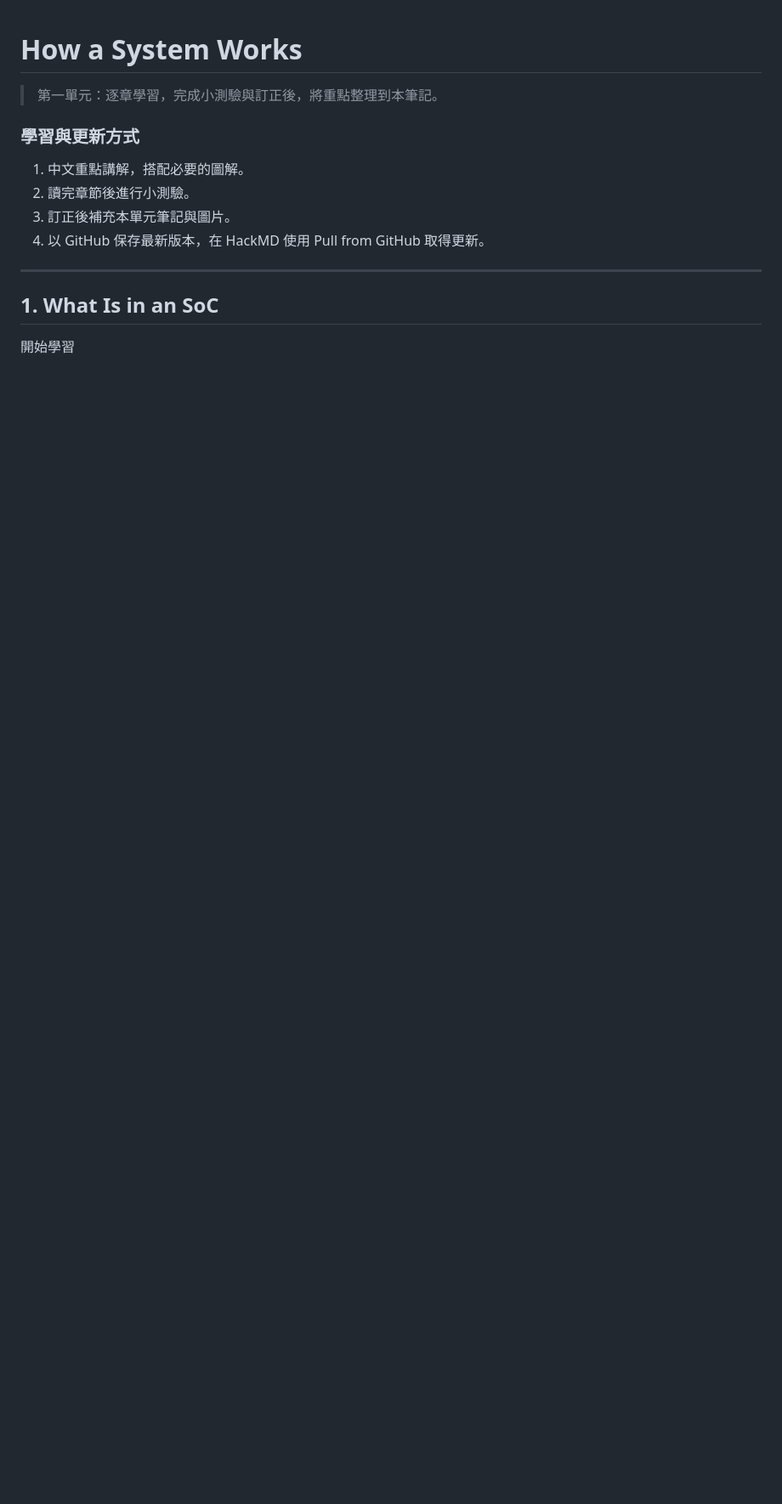
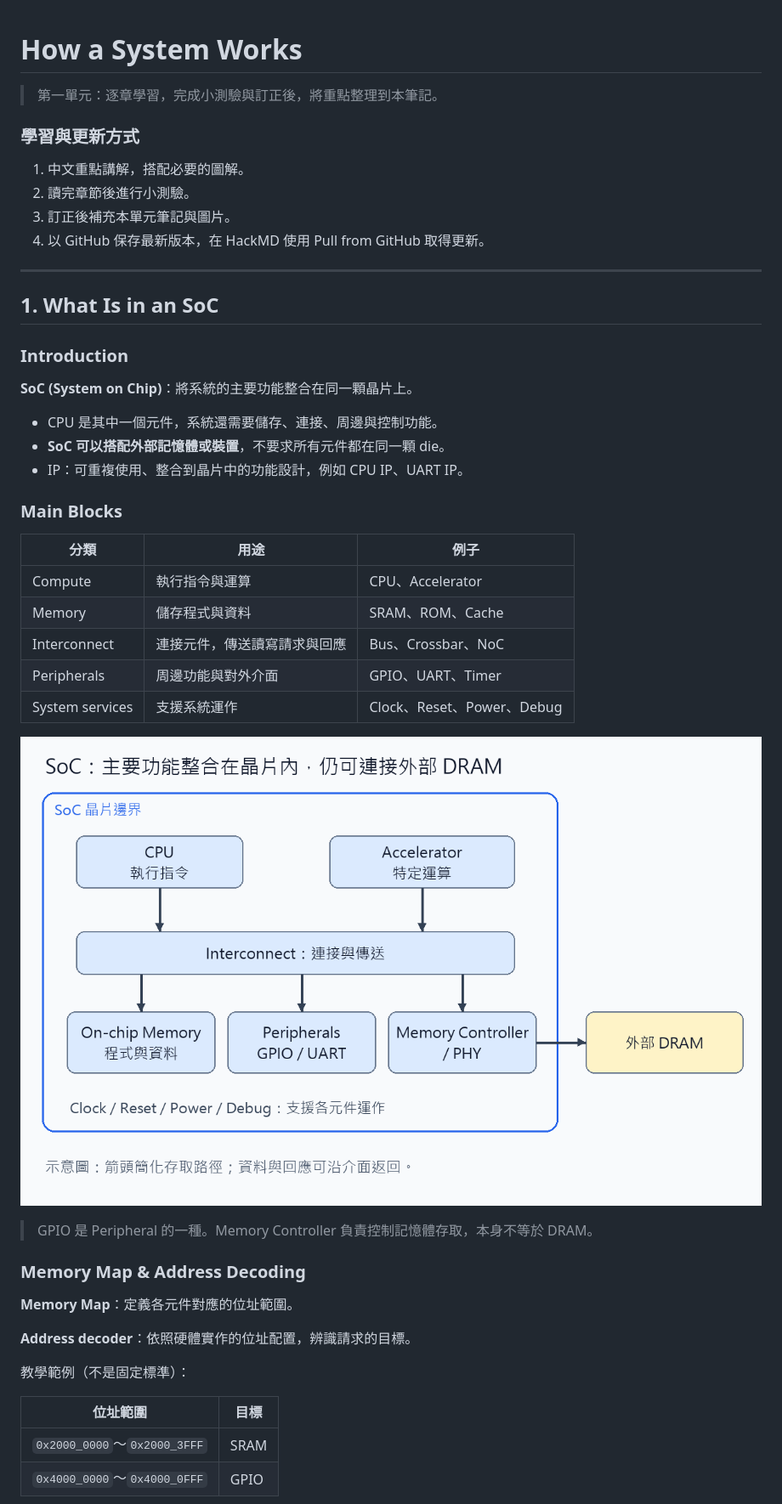
Before and after one commit to ray13542/soc_note, a Markdown page: 01_How_a_System_Works.md, the part around one of its changes. Shown at 85% size. Rendered like a GitHub page; pictures changed too: assets/unit01/soc_overview.png (added); blank space fills up the shorter version.

```diff
--- a/01_How_a_System_Works.md
+++ b/01_How_a_System_Works.md
@@ -13,4 +13,38 @@
 
 ## 1. What Is in an SoC
 
-開始學習
+### Introduction
+
+**SoC (System on Chip)**：將系統的主要功能整合在同一顆晶片上。
+
+* CPU 是其中一個元件，系統還需要儲存、連接、周邊與控制功能。
+* **SoC 可以搭配外部記憶體或裝置**，不要求所有元件都在同一顆 die。
+* IP：可重複使用、整合到晶片中的功能設計，例如 CPU IP、UART IP。
+
+### Main Blocks
+
+| 分類 | 用途 | 例子 |
+| --- | --- | --- |
+| Compute | 執行指令與運算 | CPU、Accelerator |
+| Memory | 儲存程式與資料 | SRAM、ROM、Cache |
+| Interconnect | 連接元件，傳送讀寫請求與回應 | Bus、Crossbar、NoC |
+| Peripherals | 周邊功能與對外介面 | GPIO、UART、Timer |
+| System services | 支援系統運作 | Clock、Reset、Power、Debug |
+
+![SoC 晶片內外架構](https://raw.githubusercontent.com/ray13542/soc_note/main/assets/unit01/soc_overview.png)
+
+> GPIO 是 Peripheral 的一種。Memory Controller 負責控制記憶體存取，本身不等於 DRAM。
+
+### Memory Map & Address Decoding
+
+**Memory Map**：定義各元件對應的位址範圍。
+
+**Address decoder**：依照硬體實作的位址配置，辨識請求的目標。
+
+教學範例（不是固定標準）：
+
+| 位址範圍 | 目標 |
+| --- | --- |
+| `0x2000_0000`～`0x2000_3FFF` | SRAM |
+| `0x4000_0000`～`0x4000_0FFF` | GPIO |
+
```
Also changed, not shown: other parts of 01_How_a_System_Works.md (+42 -0 lines), assets/unit01/gpio_write.png (added).
